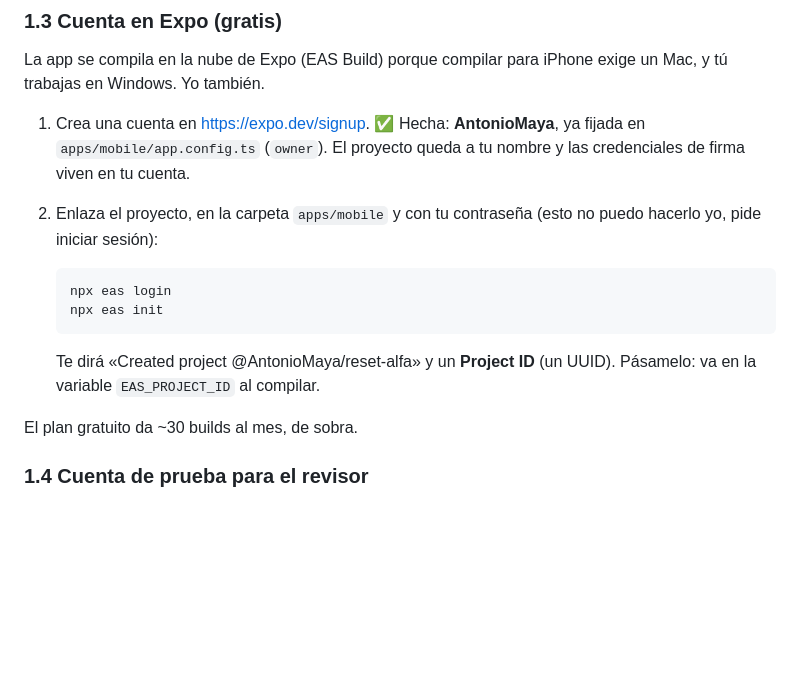
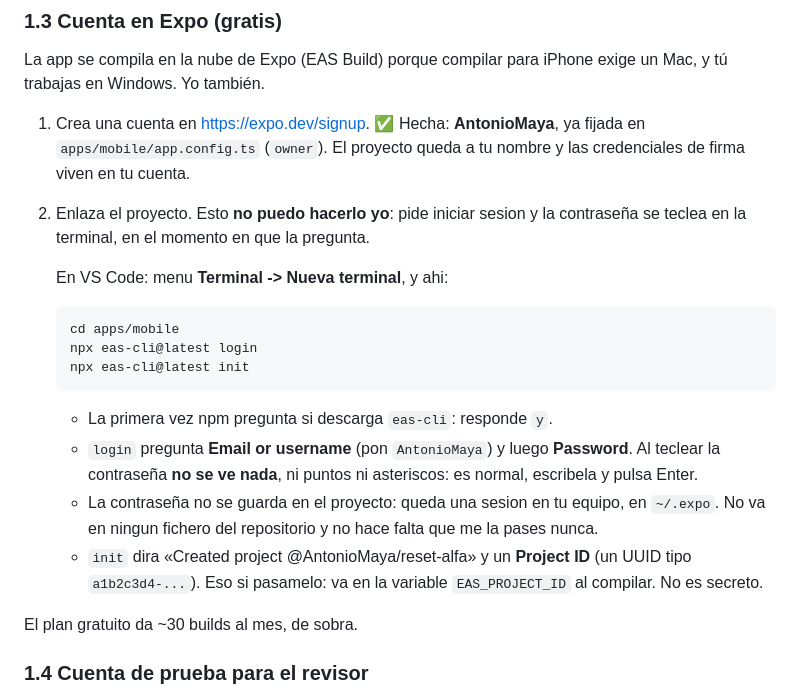
Before and after one commit to Antonio598/mario, a Markdown page: docs/app-store-paso-a-paso.md, the part around the change. Drawn GitHub-style; blank space fills up the shorter version.

Commit message:
Docs: como iniciar sesion en Expo (eas-cli y la contrasena en la terminal)
Co-Authored-By: Claude Opus 5 <noreply@anthropic.com>

````diff
--- a/docs/app-store-paso-a-paso.md
+++ b/docs/app-store-paso-a-paso.md
@@ -72,16 +72,27 @@ exige un Mac, y tú trabajas en Windows. Yo también.
 1. Crea una cuenta en <https://expo.dev/signup>. ✅ Hecha: **AntonioMaya**, ya
    fijada en `apps/mobile/app.config.ts` (`owner`). El proyecto queda a tu
    nombre y las credenciales de firma viven en tu cuenta.
-2. Enlaza el proyecto, en la carpeta `apps/mobile` y con tu contraseña (esto no
-   puedo hacerlo yo, pide iniciar sesión):
+2. Enlaza el proyecto. Esto **no puedo hacerlo yo**: pide iniciar sesion y la
+   contraseña se teclea en la terminal, en el momento en que la pregunta.
+
+   En VS Code: menu **Terminal -> Nueva terminal**, y ahi:
 
    ```
-   npx eas login
-   npx eas init
+   cd apps/mobile
+   npx eas-cli@latest login
+   npx eas-cli@latest init
    ```
 
-   Te dirá «Created project @AntonioMaya/reset-alfa» y un **Project ID**
-   (un UUID). Pásamelo: va en la variable `EAS_PROJECT_ID` al compilar.
+   - La primera vez npm pregunta si descarga `eas-cli`: responde `y`.
+   - `login` pregunta **Email or username** (pon `AntonioMaya`) y luego
+     **Password**. Al teclear la contraseña **no se ve nada**, ni puntos ni
+     asteriscos: es normal, escribela y pulsa Enter.
+   - La contraseña no se guarda en el proyecto: queda una sesion en tu equipo,
+     en `~/.expo`. No va en ningun fichero del repositorio y no hace falta que
+     me la pases nunca.
+   - `init` dira «Created project @AntonioMaya/reset-alfa» y un **Project ID**
+     (un UUID tipo `a1b2c3d4-...`). Eso si pasamelo: va en la variable
+     `EAS_PROJECT_ID` al compilar. No es secreto.
 
 El plan gratuito da ~30 builds al mes, de sobra.
 
````
